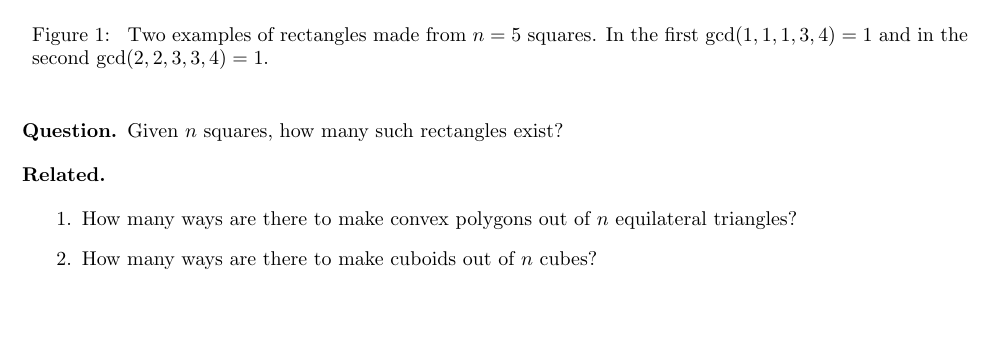
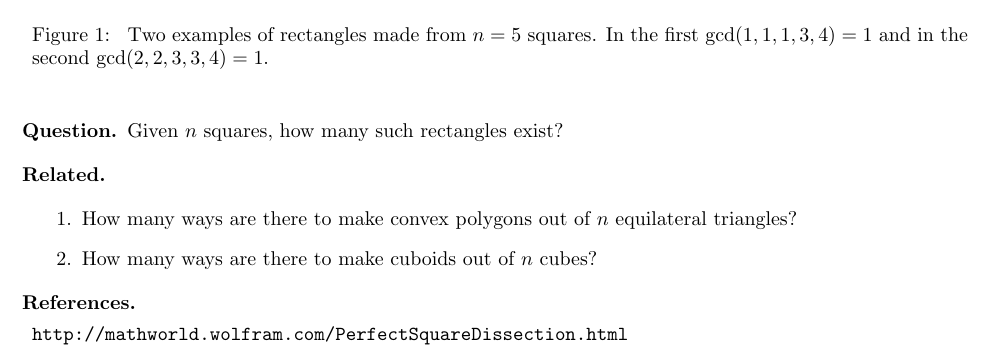
Before and after one commit to peterkagey/OpenishProblems, a LaTeX document (v2/025_problem.tex): part of the page, cut so that both start at the same text, the shorter picture padded with empty space. Compiled offline with pdfLaTeX.

Commit message:
Problem 25: Add link to square dissection.

```diff
--- a/v2/025_problem.tex
+++ b/v2/025_problem.tex
@@ -35,4 +35,7 @@ divisor of all the sidelengths is 1.
   \item How many ways are there to make convex polygons out of $n$ equilateral triangles?
   \item How many ways are there to make cuboids out of $n$ cubes?
 \end{related}
+\begin{references}
+  \item \url{http://mathworld.wolfram.com/PerfectSquareDissection.html}
+\end{references}
 \end{document}
```
Also changed, not shown: v2/025_problem.pdf.
